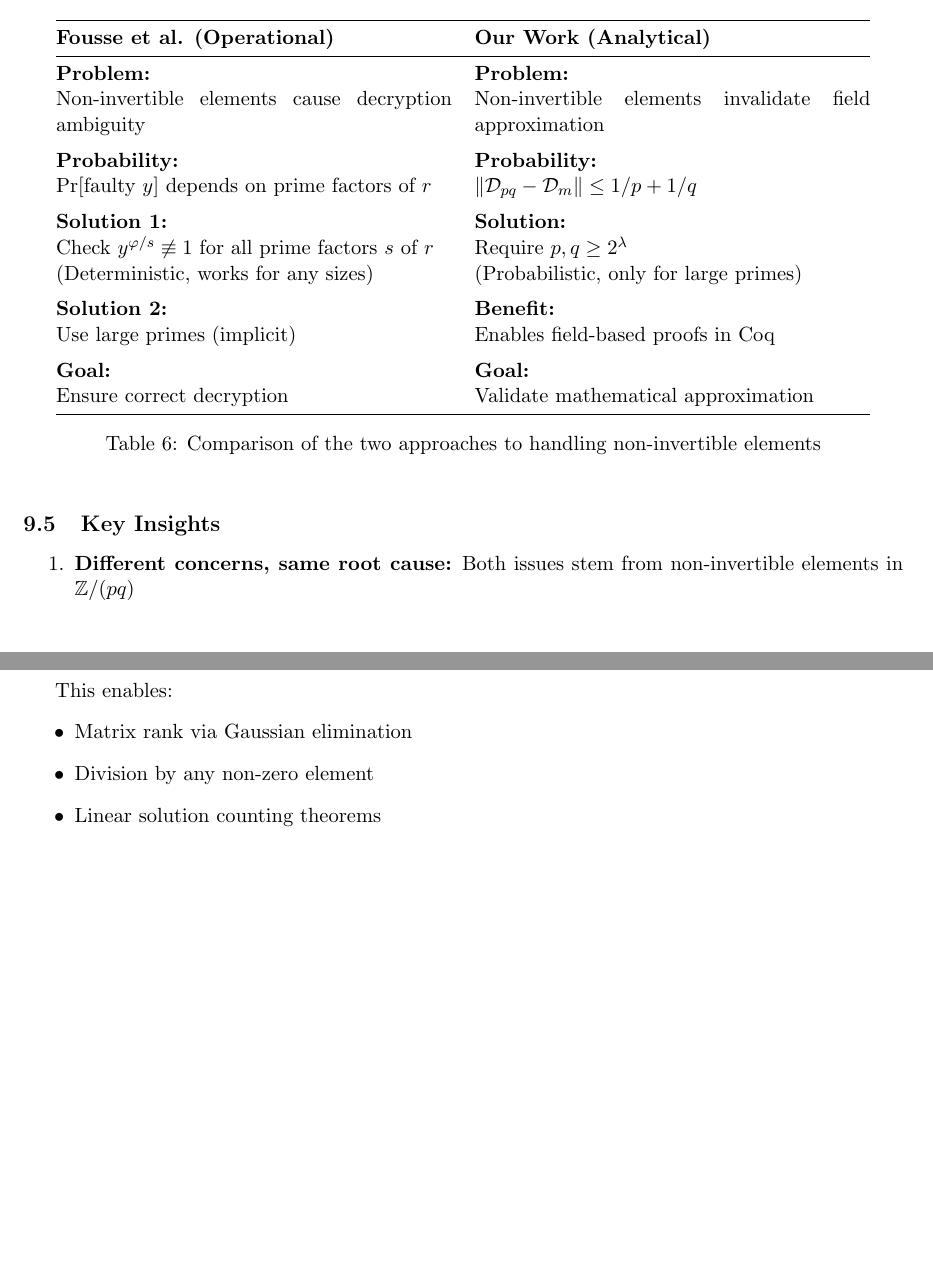
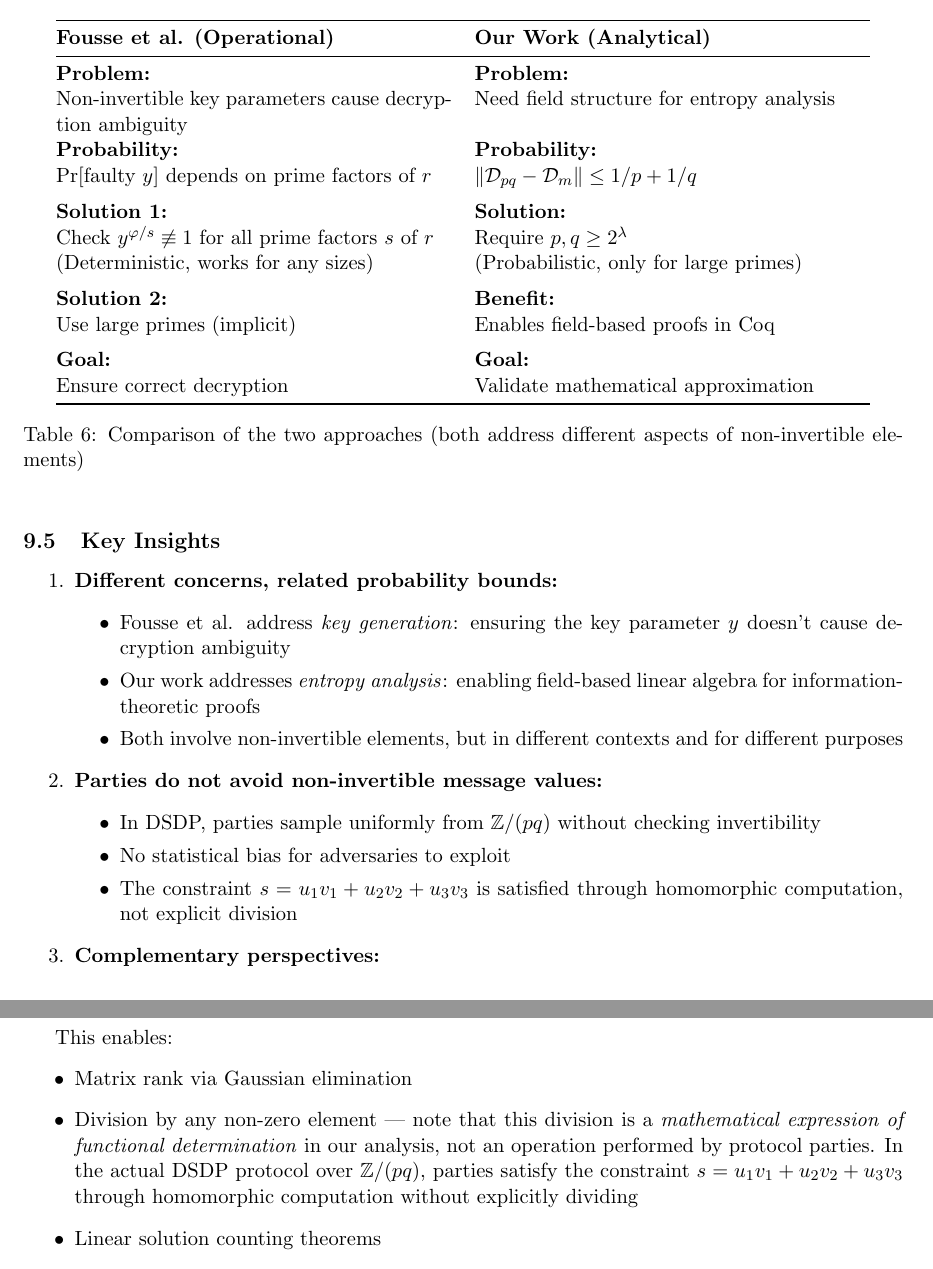
Before and after one commit to affeldt-aist/infotheo, a LaTeX paper (dumas2017dual/notes/field_approximation.tex): two parts of pages 13 and 18 of 21 before the commit and two parts of pages 14 and 19 of 22 after it, joined at a grey line, cut so that both start at the same text, the shorter picture padded with empty space. Compiled offline with pdfLaTeX.

Commit message:
Revise Z/pq and F_m again but still we need division

```diff
--- a/dumas2017dual/notes/field_approximation.tex
+++ b/dumas2017dual/notes/field_approximation.tex
@@ -745,7 +773,7 @@ Use cryptographic-sized primes ($p, q \geq 2^{1024}$). Then:
 \textbf{Fousse et al. (Operational)} & \textbf{Our Work (Analytical)} \\
 \midrule
 \textbf{Problem:} & \textbf{Problem:} \\
-Non-invertible elements cause decryption ambiguity & Non-invertible elements invalidate field approximation \\[0.5em]
+Non-invertible key parameters cause decryption ambiguity & Need field structure for entropy analysis \\[0.5em]
 
 \textbf{Probability:} & \textbf{Probability:} \\
 Pr[faulty $y$] depends on prime factors of $r$ & $\|\mathcal{D}_{pq} - \mathcal{D}_m\| \leq 1/p + 1/q$ \\[0.5em]
@@ -761,18 +789,30 @@ Use large primes (implicit) & Enables field-based proofs in Coq \\[0.5em]
 Ensure correct decryption & Validate mathematical approximation \\
 \bottomrule
 \end{tabular}
-\caption{Comparison of the two approaches to handling non-invertible elements}
+\caption{Comparison of the two approaches (both address different aspects of non-invertible elements)}
 \end{table}
 
 \subsection{Key Insights}
 
 \begin{enumerate}
-\item \textbf{Different concerns, same root cause:} Both issues stem from non-invertible elements in $\mathbb{Z}/(pq)$
+\item \textbf{Different concerns, related probability bounds:}
+\begin{itemize}
+\item Fousse et al. address \emph{key generation}: ensuring the key parameter $y$ doesn't cause decryption ambiguity
+\item Our work addresses \emph{entropy analysis}: enabling field-based linear algebra for information-theoretic proofs
+\item Both involve non-invertible elements, but in different contexts and for different purposes
+\end{itemize}
 
-\item \textbf{Complementary solutions:}
+\item \textbf{Parties do not avoid non-invertible message values:}
 \begin{itemize}
-\item \textbf{Small primes ($< 2^{128}$):} Must use Fousse et al.'s corrected conditions (field approximation invalid)
-\item \textbf{Cryptographic primes ($\geq 2^{1024}$):} Both concerns become negligible; can use field approximation
+\item In DSDP, parties sample uniformly from $\mathbb{Z}/(pq)$ without checking invertibility
+\item No statistical bias for adversaries to exploit
+\item The constraint $s = u_1v_1 + u_2v_2 + u_3v_3$ is satisfied through homomorphic computation, not explicit division
+\end{itemize}
+
+\item \textbf{Complementary perspectives:}
+\begin{itemize}
+\item \textbf{Small primes ($< 2^{128}$):} Must use Fousse et al.'s corrected key generation conditions; field approximation for analysis is invalid
+\item \textbf{Cryptographic primes ($\geq 2^{1024}$):} Key generation issues negligible; field approximation valid
 \end{itemize}
 
 \item \textbf{Aligned requirements:} Standard cryptographic practice ($p, q \geq 2^{1024}$) simultaneously:
@@ -1033,7 +1073,11 @@ Local Notation msg := 'F_m.
 This enables:
 \begin{itemize}
 \item Matrix rank via Gaussian elimination
-\item Division by any non-zero element
+\item Division by any non-zero element --- note that this division is a
+  \emph{mathematical expression of functional determination} in our analysis,
+  not an operation performed by protocol parties. In the actual DSDP protocol
+  over $\mathbb{Z}/(pq)$, parties satisfy the constraint $s = u_1v_1 + u_2v_2 + u_3v_3$
+  through homomorphic computation without explicitly dividing
 \item Linear solution counting theorems
 \item Clean entropy calculations
 \end{itemize}
```
Also changed, not shown: dumas2017dual/notes/Makefile, dumas2017dual/notes/README.md, dumas2017dual/notes/field_approximation.tex (42 more changed lines), 2 other files.
